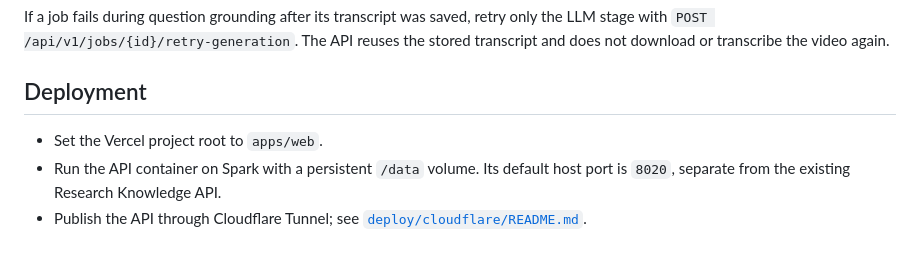
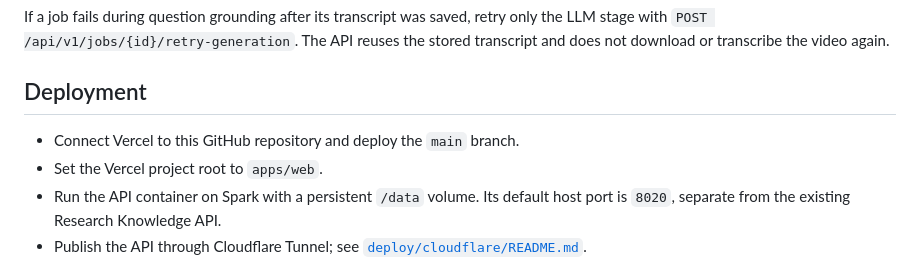
Before and after one commit to LuisAlbertoMunozUbando/youtube2knowledge, a Markdown page: README.md, the part around the change. GitHub-like rendering.

Commit message:
Document Vercel Git deployment

```diff
--- a/README.md
+++ b/README.md
@@ -205,6 +205,7 @@ reuses the stored transcript and does not download or transcribe the video again
 
 ## Deployment
 
+- Connect Vercel to this GitHub repository and deploy the `main` branch.
 - Set the Vercel project root to `apps/web`.
 - Run the API container on Spark with a persistent `/data` volume. Its default
   host port is `8020`, separate from the existing Research Knowledge API.
```
